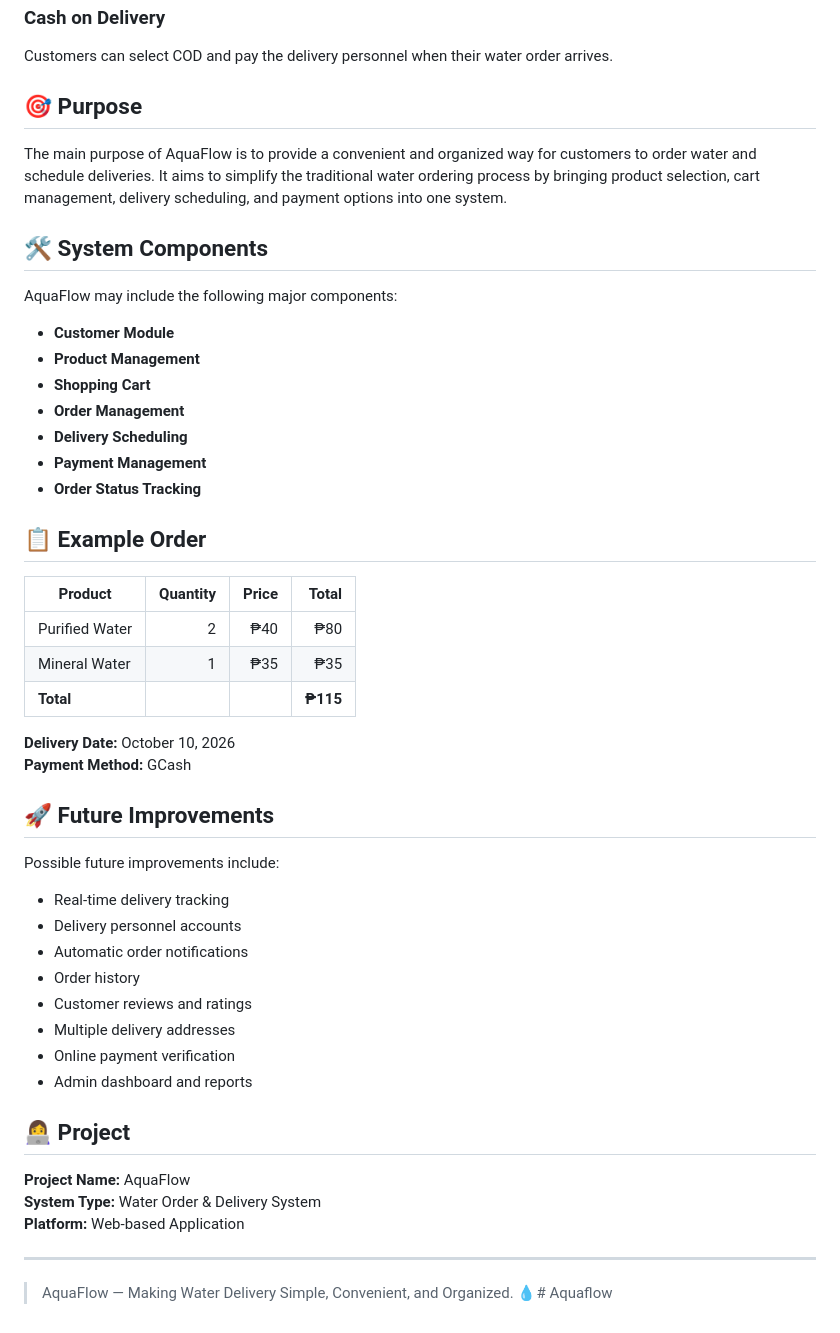
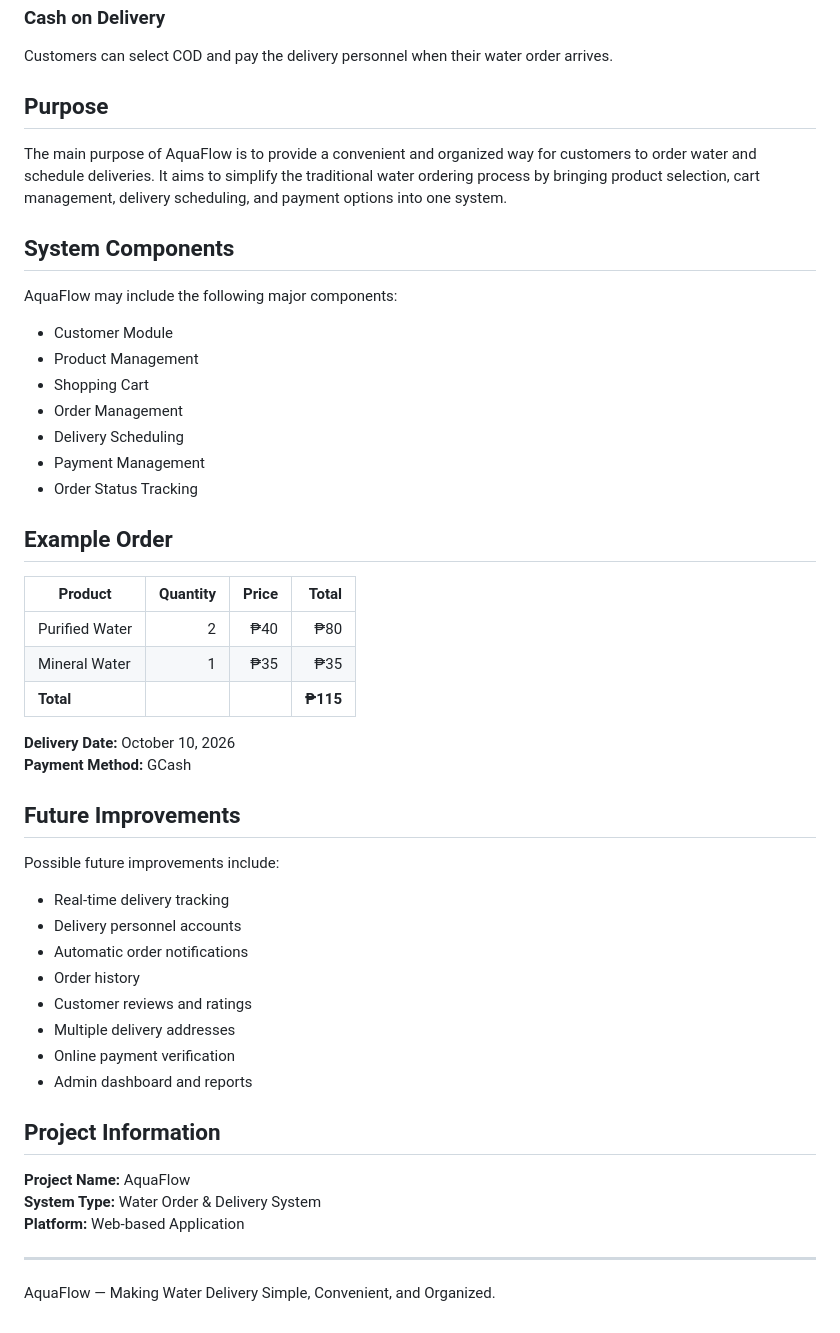
Before and after one commit to gheartjanine-hub/Aquaflow, a Markdown page: README.md, the part around one of its changes. GitHub-like rendering.

Commit message:
Refactor README formatting and content
Updated README.md to improve formatting and remove unnecessary symbols.

```diff
--- a/README.md
+++ b/README.md
@@ -67,22 +81,22 @@ Customers can choose GCash as their payment option and complete the payment befo
 Customers can select COD and pay the delivery personnel when their water order arrives.
 
-## 🎯 Purpose
+## Purpose
 
 The main purpose of AquaFlow is to provide a convenient and organized way for customers to order water and schedule deliveries. It aims to simplify the traditional water ordering process by bringing product selection, cart management, delivery scheduling, and payment options into one system.
 
-## 🛠️ System Components
+## System Components
 
 AquaFlow may include the following major components:
 
-- **Customer Module**
-- **Product Management**
-- **Shopping Cart**
-- **Order Management**
-- **Delivery Scheduling**
-- **Payment Management**
-- **Order Status Tracking**
+- Customer Module
+- Product Management
+- Shopping Cart
+- Order Management
+- Delivery Scheduling
+- Payment Management
+- Order Status Tracking
 
-## 📋 Example Order
+## Example Order
 
 | Product | Quantity | Price | Total |
 |---|---:|---:|---:|
@@ -93,7 +107,7 @@ AquaFlow may include the following major components:
 **Delivery Date:** October 10, 2026
 **Payment Method:** GCash
 
-## 🚀 Future Improvements
+## Future Improvements
 
 Possible future improvements include:
 
@@ -106,7 +120,7 @@ Possible future improvements include:
 - Online payment verification
 - Admin dashboard and reports
 
-## 👩‍💻 Project
+## Project Information
 
 **Project Name:** AquaFlow
 **System Type:** Water Order & Delivery System
@@ -114,4 +128,4 @@ Possible future improvements include:
 
 ---
 
-> AquaFlow — Making Water Delivery Simple, Convenient, and Organized. 💧# Aquaflow
+AquaFlow — Making Water Delivery Simple, Convenient, and Organized.
```
Also changed, not shown: other parts of README.md (+46 -32 lines).
